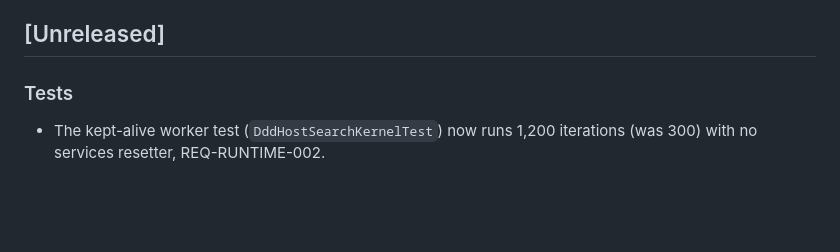
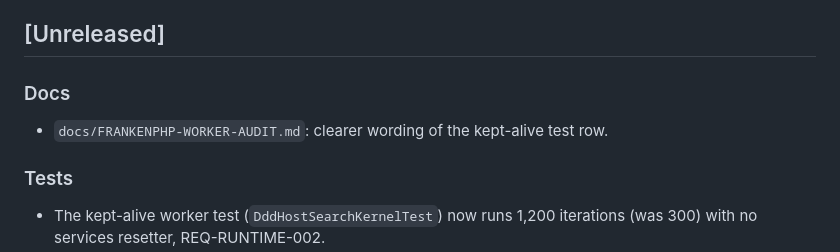
Before and after one commit to nowo-tech/SearchKitBundle, a Markdown page: docs/CHANGELOG.md, the part around the change. GitHub-like rendering; blank space fills up the shorter version.

Commit message:
docs: clearer wording of the kept-alive test row in the worker audit (#31)

```diff
--- a/docs/CHANGELOG.md
+++ b/docs/CHANGELOG.md
@@ -44,6 +44,10 @@ The format is based on [Keep a Changelog](https://keepachangelog.com/en/1.1.0/),
   - [Added](#added-6)
 
 ## [Unreleased]
+
+### Docs
+
+- `docs/FRANKENPHP-WORKER-AUDIT.md`: clearer wording of the kept-alive test row.
 
 ### Tests
 
```
Also changed, not shown: docs/FRANKENPHP-WORKER-AUDIT.md (+1 -1 lines).
